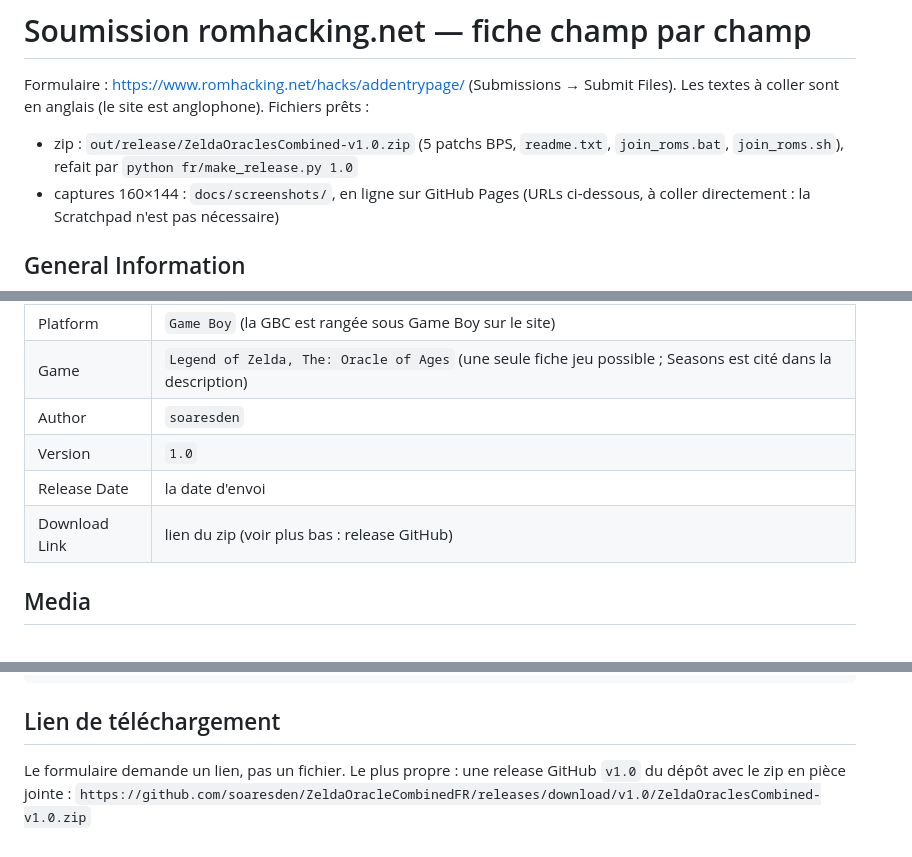
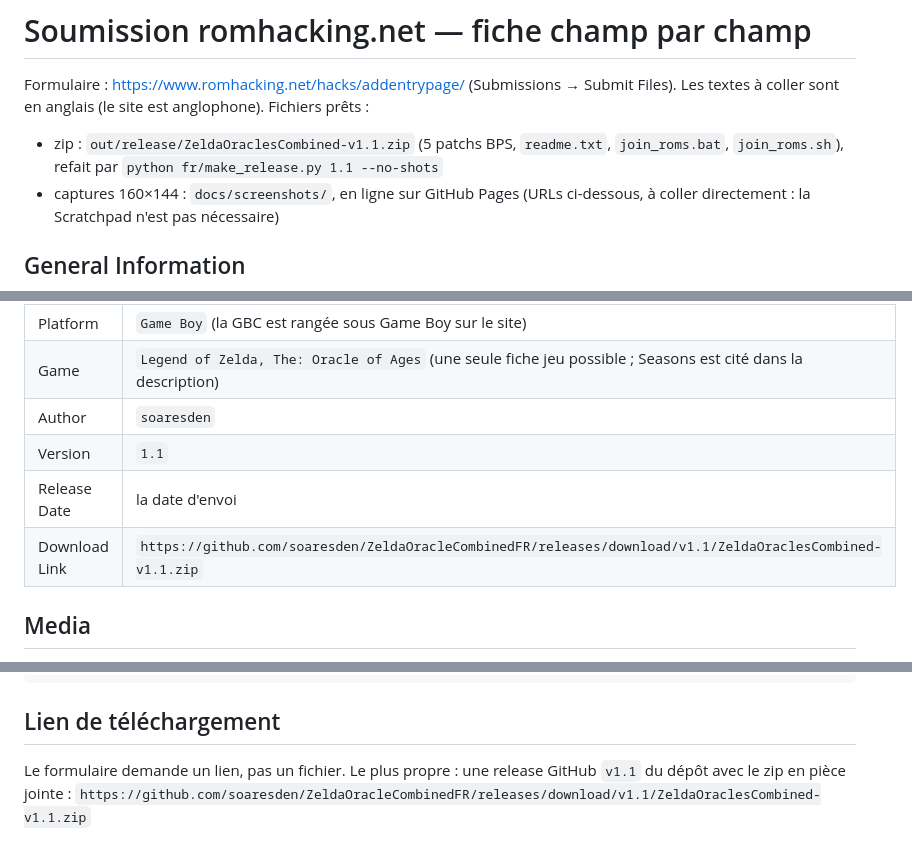
Before and after one commit to soaresden/ZeldaOracleCombinedFR, a Markdown page: romhacking/SUBMISSION.md, 3 parts joined by grey strips. GitHub-like rendering.

Commit message:
Fiche romhacking.net : version 1.1 et lien de la release v1.1
Co-Authored-By: Claude Opus 5.5 <noreply@anthropic.com>

```diff
--- a/romhacking/SUBMISSION.md
+++ b/romhacking/SUBMISSION.md
@@ -3,8 +3,8 @@
 Formulaire : https://www.romhacking.net/hacks/addentrypage/ (Submissions → Submit Files).
 Les textes à coller sont en anglais (le site est anglophone). Fichiers prêts :
 
-- zip : `out/release/ZeldaOraclesCombined-v1.0.zip` (5 patchs BPS, `readme.txt`,
-  `join_roms.bat`, `join_roms.sh`), refait par `python fr/make_release.py 1.0`
+- zip : `out/release/ZeldaOraclesCombined-v1.1.zip` (5 patchs BPS, `readme.txt`,
+  `join_roms.bat`, `join_roms.sh`), refait par `python fr/make_release.py 1.1 --no-shots`
 - captures 160×144 : `docs/screenshots/`, en ligne sur GitHub Pages (URLs ci-dessous,
   à coller directement : la Scratchpad n'est pas nécessaire)
 
@@ -17,9 +17,9 @@ Les textes à coller sont en anglais (le site est anglophone). Fichiers prêts :
 | Platform | `Game Boy` (la GBC est rangée sous Game Boy sur le site) |
 | Game | `Legend of Zelda, The: Oracle of Ages` (une seule fiche jeu possible ; Seasons est cité dans la description) |
 | Author | `soaresden` |
-| Version | `1.0` |
+| Version | `1.1` |
 | Release Date | la date d'envoi |
-| Download Link | lien du zip (voir plus bas : release GitHub) |
+| Download Link | `https://github.com/soaresden/ZeldaOracleCombinedFR/releases/download/v1.1/ZeldaOraclesCombined-v1.1.zip` |
 
 ## Media
 
@@ -99,5 +99,5 @@ SHA-1: B353C8B7EE2A597B4DAC207B02DCABC6BFB8C7C6
 ## Lien de téléchargement
 
 Le formulaire demande un lien, pas un fichier. Le plus propre : une release
-GitHub `v1.0` du dépôt avec le zip en pièce jointe :
-`https://github.com/soaresden/ZeldaOracleCombinedFR/releases/download/v1.0/ZeldaOraclesCombined-v1.0.zip`
+GitHub `v1.1` du dépôt avec le zip en pièce jointe :
+`https://github.com/soaresden/ZeldaOracleCombinedFR/releases/download/v1.1/ZeldaOraclesCombined-v1.1.zip`
```
